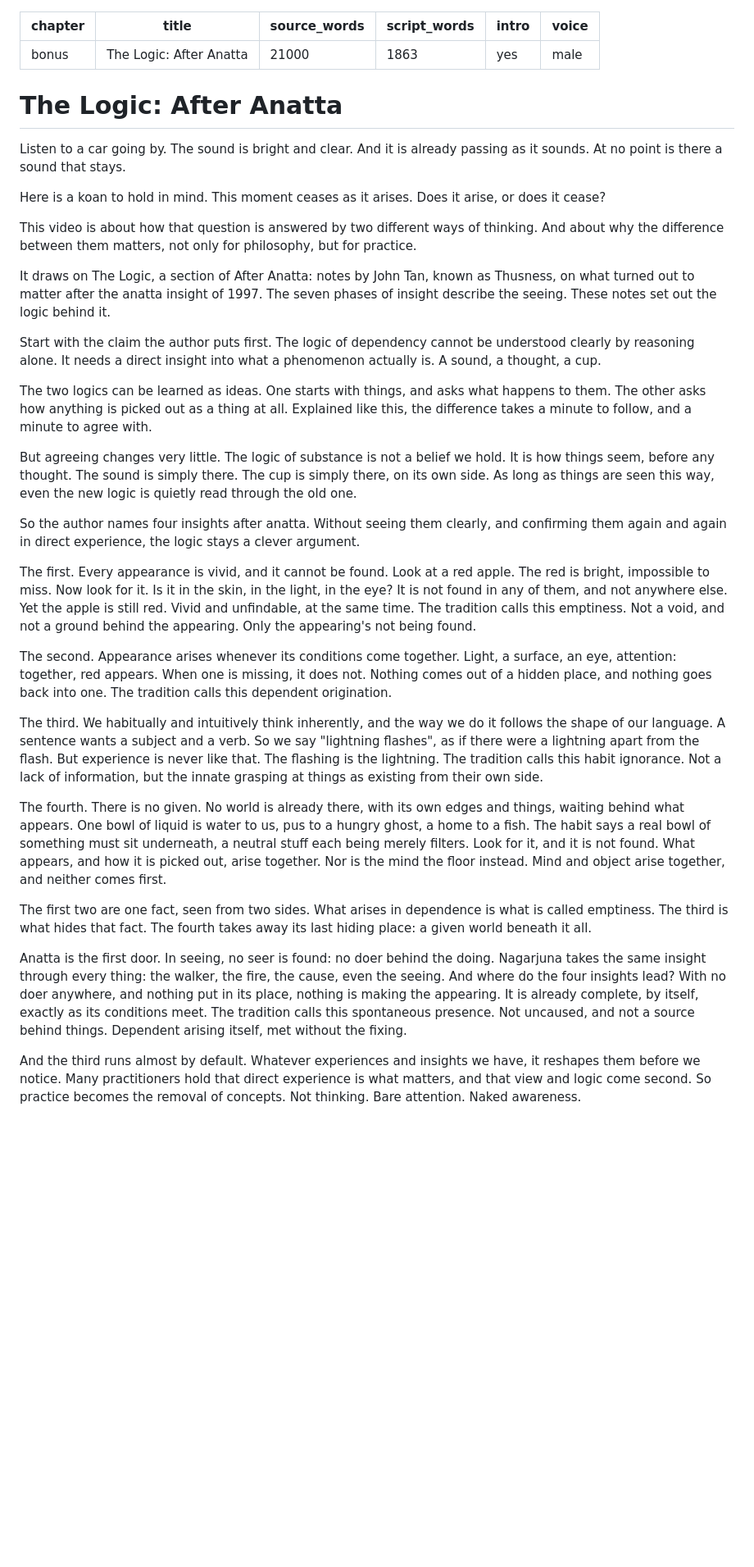
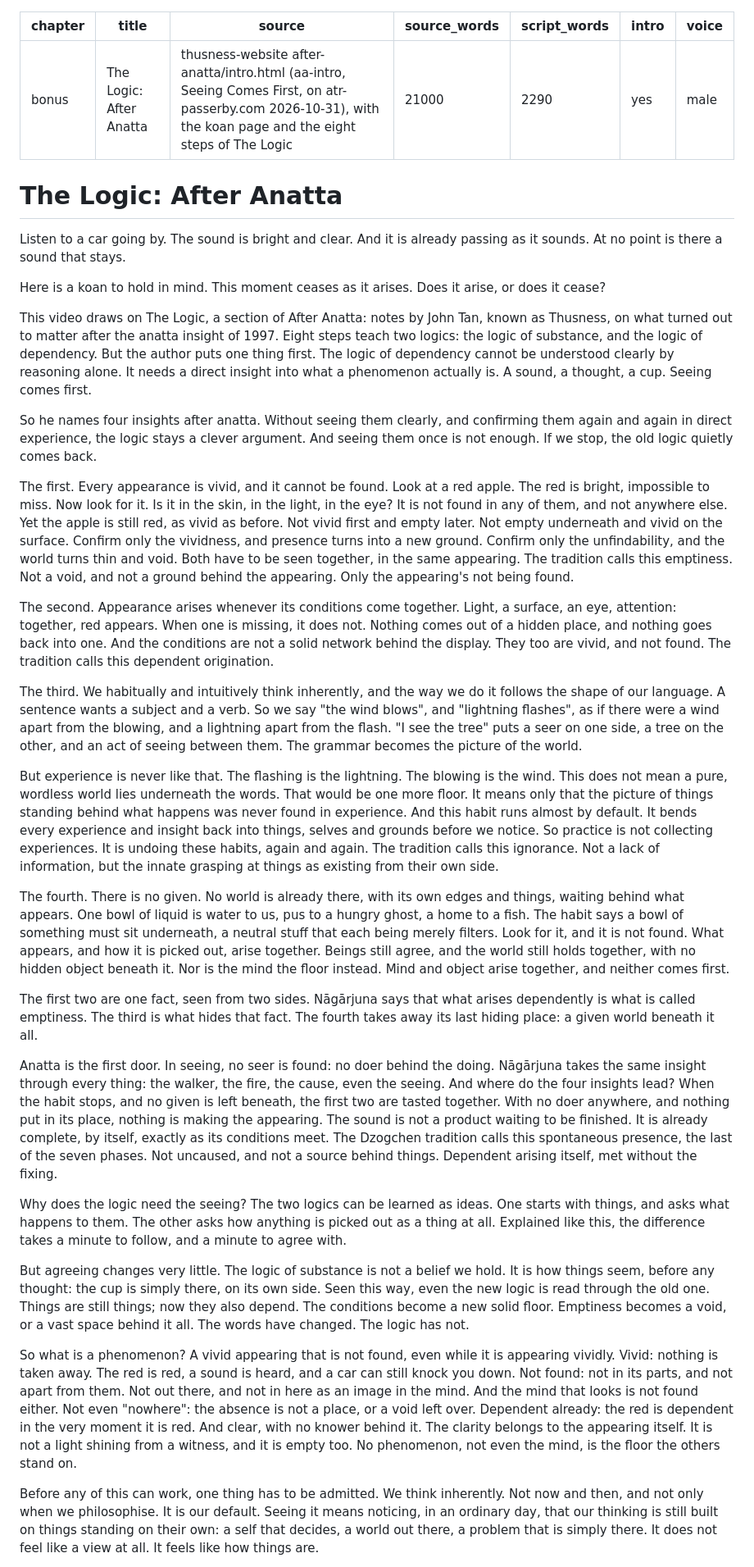
Before and after one commit to JohnTLM/Videos, a Markdown page: new-documents/the-logic-after-anatta/ep96-script.md, the part around one of its changes. Shown at 82% size. Drawn GitHub-style; blank space fills up the shorter version.

```diff
--- a/new-documents/the-logic-after-anatta/ep96-script.md
+++ b/new-documents/the-logic-after-anatta/ep96-script.md
@@ -1,8 +1,9 @@
 ---
 chapter: bonus
 title: "The Logic: After Anatta"
+source: thusness-website after-anatta/intro.html (aa-intro, Seeing Comes First, on atr-passerby.com 2026-10-31), with the koan page and the eight steps of The Logic
 source_words: 21000
-script_words: 1863
+script_words: 2290
 intro: yes
 voice: male
 ---
@@ -13,29 +14,29 @@ Listen to a car going by. The sound is bright and clear. And it is already passi
 
 Here is a koan to hold in mind. This moment ceases as it arises. Does it arise, or does it cease?
 
-This video is about how that question is answered by two different ways of thinking. And about why the difference between them matters, not only for philosophy, but for practice.
+This video draws on The Logic, a section of After Anatta: notes by John Tan, known as Thusness, on what turned out to matter after the anatta insight of 1997. Eight steps teach two logics: the logic of substance, and the logic of dependency. But the author puts one thing first. The logic of dependency cannot be understood clearly by reasoning alone. It needs a direct insight into what a phenomenon actually is. A sound, a thought, a cup. Seeing comes first.
 
-It draws on The Logic, a section of After Anatta: notes by John Tan, known as Thusness, on what turned out to matter after the anatta insight of 1997. The seven phases of insight describe the seeing. These notes set out the logic behind it.
+So he names four insights after anatta. Without seeing them clearly, and confirming them again and again in direct experience, the logic stays a clever argument. And seeing them once is not enough. If we stop, the old logic quietly comes back.
 
-Start with the claim the author puts first. The logic of dependency cannot be understood clearly by reasoning alone. It needs a direct insight into what a phenomenon actually is. A sound, a thought, a cup.
+The first. Every appearance is vivid, and it cannot be found. Look at a red apple. The red is bright, impossible to miss. Now look for it. Is it in the skin, in the light, in the eye? It is not found in any of them, and not anywhere else. Yet the apple is still red, as vivid as before. Not vivid first and empty later. Not empty underneath and vivid on the surface. Confirm only the vividness, and presence turns into a new ground. Confirm only the unfindability, and the world turns thin and void. Both have to be seen together, in the same appearing. The tradition calls this emptiness. Not a void, and not a ground behind the appearing. Only the appearing's not being found.
 
-The two logics can be learned as ideas. One starts with things, and asks what happens to them. The other asks how anything is picked out as a thing at all. Explained like this, the difference takes a minute to follow, and a minute to agree with.
+The second. Appearance arises whenever its conditions come together. Light, a surface, an eye, attention: together, red appears. When one is missing, it does not. Nothing comes out of a hidden place, and nothing goes back into one. And the conditions are not a solid network behind the display. They too are vivid, and not found. The tradition calls this dependent origination.
 
-But agreeing changes very little. The logic of substance is not a belief we hold. It is how things seem, before any thought. The sound is simply there. The cup is simply there, on its own side. As long as things are seen this way, even the new logic is quietly read through the old one.
+The third. We habitually and intuitively think inherently, and the way we do it follows the shape of our language. A sentence wants a subject and a verb. So we say "the wind blows", and "lightning flashes", as if there were a wind apart from the blowing, and a lightning apart from the flash. "I see the tree" puts a seer on one side, a tree on the other, and an act of seeing between them. The grammar becomes the picture of the world.
 
-So the author names four insights after anatta. Without seeing them clearly, and confirming them again and again in direct experience, the logic stays a clever argument.
+But experience is never like that. The flashing is the lightning. The blowing is the wind. This does not mean a pure, wordless world lies underneath the words. That would be one more floor. It means only that the picture of things standing behind what happens was never found in experience. And this habit runs almost by default. It bends every experience and insight back into things, selves and grounds before we notice. So practice is not collecting experiences. It is undoing these habits, again and again. The tradition calls this ignorance. Not a lack of information, but the innate grasping at things as existing from their own side.
 
-The first. Every appearance is vivid, and it cannot be found. Look at a red apple. The red is bright, impossible to miss. Now look for it. Is it in the skin, in the light, in the eye? It is not found in any of them, and not anywhere else. Yet the apple is still red. Vivid and unfindable, at the same time. The tradition calls this emptiness. Not a void, and not a ground behind the appearing. Only the appearing's not being found.
+The fourth. There is no given. No world is already there, with its own edges and things, waiting behind what appears. One bowl of liquid is water to us, pus to a hungry ghost, a home to a fish. The habit says a bowl of something must sit underneath, a neutral stuff that each being merely filters. Look for it, and it is not found. What appears, and how it is picked out, arise together. Beings still agree, and the world still holds together, with no hidden object beneath it. Nor is the mind the floor instead. Mind and object arise together, and neither comes first.
 
-The second. Appearance arises whenever its conditions come together. Light, a surface, an eye, attention: together, red appears. When one is missing, it does not. Nothing comes out of a hidden place, and nothing goes back into one. The tradition calls this dependent origination.
+The first two are one fact, seen from two sides. Nāgārjuna says that what arises dependently is what is called emptiness. The third is what hides that fact. The fourth takes away its last hiding place: a given world beneath it all.
 
-The third. We habitually and intuitively think inherently, and the way we do it follows the shape of our language. A sentence wants a subject and a verb. So we say "lightning flashes", as if there were a lightning apart from the flash. But experience is never like that. The flashing is the lightning. The tradition calls this habit ignorance. Not a lack of information, but the innate grasping at things as existing from their own side.
+Anatta is the first door. In seeing, no seer is found: no doer behind the doing. Nāgārjuna takes the same insight through every thing: the walker, the fire, the cause, even the seeing. And where do the four insights lead? When the habit stops, and no given is left beneath, the first two are tasted together. With no doer anywhere, and nothing put in its place, nothing is making the appearing. The sound is not a product waiting to be finished. It is already complete, by itself, exactly as its conditions meet. The Dzogchen tradition calls this spontaneous presence, the last of the seven phases. Not uncaused, and not a source behind things. Dependent arising itself, met without the fixing.
 
-The fourth. There is no given. No world is already there, with its own edges and things, waiting behind what appears. One bowl of liquid is water to us, pus to a hungry ghost, a home to a fish. The habit says a real bowl of something must sit underneath, a neutral stuff each being merely filters. Look for it, and it is not found. What appears, and how it is picked out, arise together. Nor is the mind the floor instead. Mind and object arise together, and neither comes first.
+Why does the logic need the seeing? The two logics can be learned as ideas. One starts with things, and asks what happens to them. The other asks how anything is picked out as a thing at all. Explained like this, the difference takes a minute to follow, and a minute to agree with.
 
-The first two are one fact, seen from two sides. What arises in dependence is what is called emptiness. The third is what hides that fact. The fourth takes away its last hiding place: a given world beneath it all.
+But agreeing changes very little. The logic of substance is not a belief we hold. It is how things seem, before any thought: the cup is simply there, on its own side. Seen this way, even the new logic is read through the old one. Things are still things; now they also depend. The conditions become a new solid floor. Emptiness becomes a void, or a vast space behind it all. The words have changed. The logic has not.
 
-Anatta is the first door. In seeing, no seer is found: no doer behind the doing. Nagarjuna takes the same insight through every thing: the walker, the fire, the cause, even the seeing. And where do the four insights lead? With no doer anywhere, and nothing put in its place, nothing is making the appearing. It is already complete, by itself, exactly as its conditions meet. The tradition calls this spontaneous presence. Not uncaused, and not a source behind things. Dependent arising itself, met without the fixing.
+So what is a phenomenon? A vivid appearing that is not found, even while it is appearing vividly. Vivid: nothing is taken away. The red is red, a sound is heard, and a car can still knock you down. Not found: not in its parts, and not apart from them. Not out there, and not in here as an image in the mind. And the mind that looks is not found either. Not even "nowhere": the absence is not a place, or a void left over. Dependent already: the red is dependent in the very moment it is red. And clear, with no knower behind it. The clarity belongs to the appearing itself. It is not a light shining from a witness, and it is empty too. No phenomenon, not even the mind, is the floor the others stand on.
 
-And the third runs almost by default. Whatever experiences and insights we have, it reshapes them before we notice. Many practitioners hold that direct experience is what matters, and that view and logic come second. So practice becomes the removal of concepts. Not thinking. Bare attention. Naked awareness.
+Before any of this can work, one thing has to be admitted. We think inherently. Not now and then, and not only when we philosophise. It is our default. Seeing it means noticing, in an ordinary day, that our thinking is still built on things standing on their own: a self that decides, a world out there, a problem that is simply there. It does not feel like a view at all. It feels like how things are.
 
```
Also changed, not shown: other parts of new-documents/the-logic-after-anatta/ep96-script.md (+19 -45 lines).
